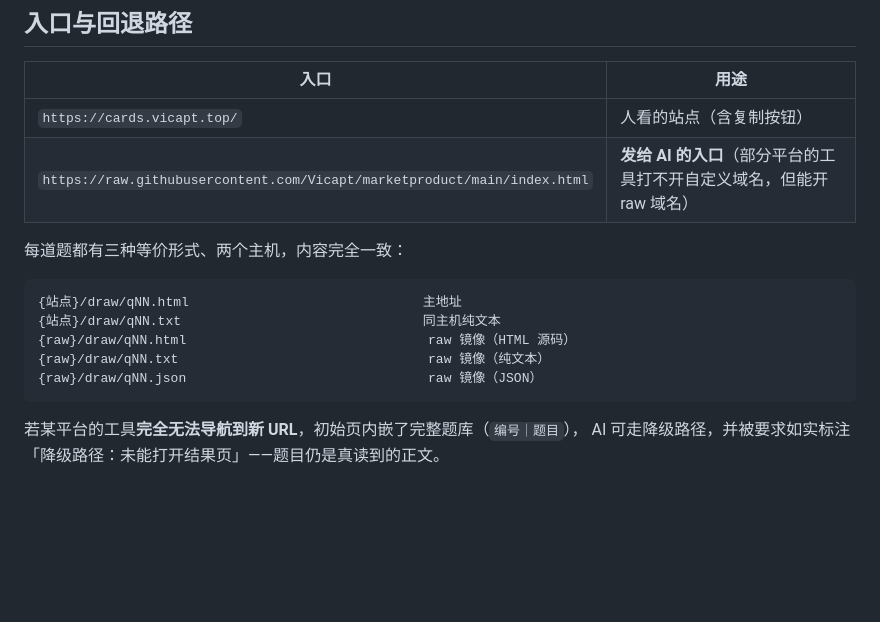
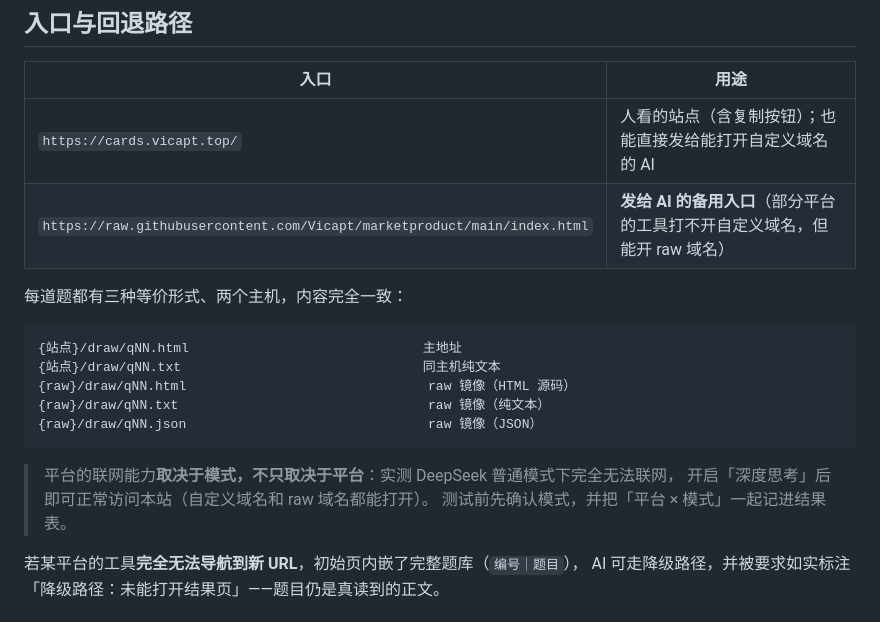
Before and after one commit to Vicapt/dear_confess, a Markdown page: README.md, the part around the change. Rendered like a GitHub page; blank space fills up the shorter version.

````diff
--- a/README.md
+++ b/README.md
@@ -125,8 +125,8 @@ curl -s https://your-site/play.html | grep -c 'index.json'   # 期望 >= 1
 
 | 入口 | 用途 |
 | --- | --- |
-| `https://cards.vicapt.top/` | 人看的站点（含复制按钮） |
-| `https://raw.githubusercontent.com/Vicapt/marketproduct/main/index.html` | **发给 AI 的入口**（部分平台的工具打不开自定义域名，但能开 raw 域名） |
+| `https://cards.vicapt.top/` | 人看的站点（含复制按钮）；也能直接发给能打开自定义域名的 AI |
+| `https://raw.githubusercontent.com/Vicapt/marketproduct/main/index.html` | **发给 AI 的备用入口**（部分平台的工具打不开自定义域名，但能开 raw 域名） |
 
 每道题都有三种等价形式、两个主机，内容完全一致：
 
@@ -137,6 +137,10 @@ curl -s https://your-site/play.html | grep -c 'index.json'   # 期望 >= 1
 {raw}/draw/qNN.txt                                raw 镜像（纯文本）
 {raw}/draw/qNN.json                               raw 镜像（JSON）
 ```
+
+> 平台的联网能力**取决于模式，不只取决于平台**：实测 DeepSeek 普通模式下完全无法联网，
+> 开启「深度思考」后即可正常访问本站（自定义域名和 raw 域名都能打开）。
+> 测试前先确认模式，并把「平台 × 模式」一起记进结果表。
 
 若某平台的工具**完全无法导航到新 URL**，初始页内嵌了完整题库（`编号｜题目`），
 AI 可走降级路径，并被要求如实标注「降级路径：未能打开结果页」——题目仍是真读到的正文。
````
Also changed, not shown: TESTING.md (+27 -8 lines).
